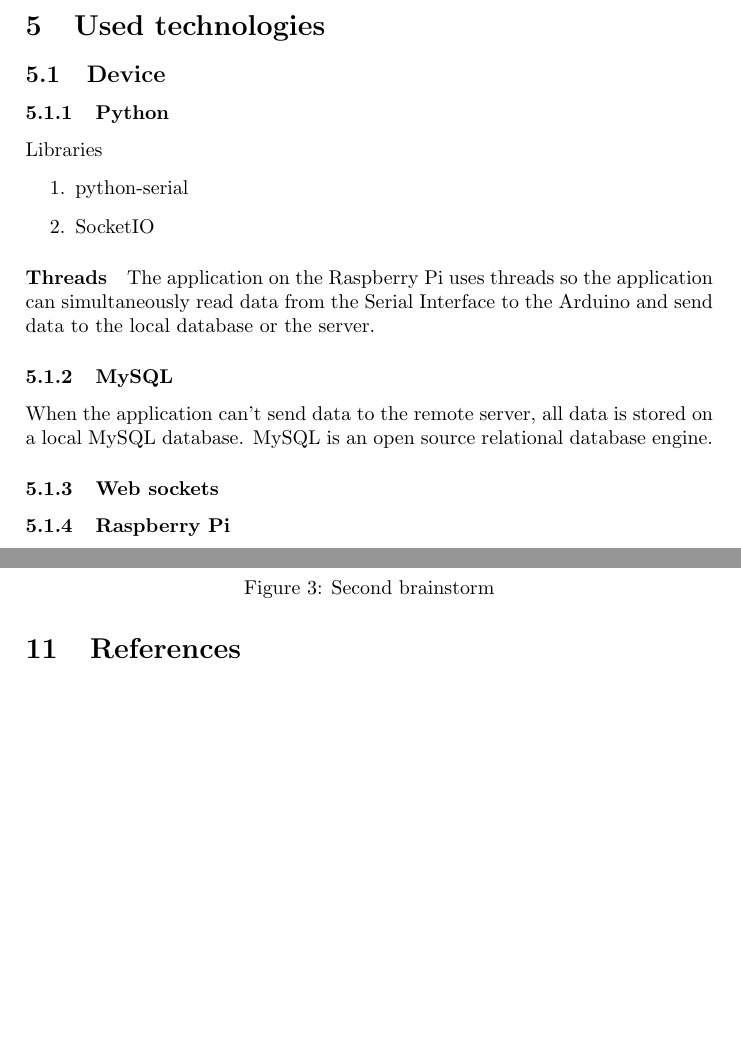
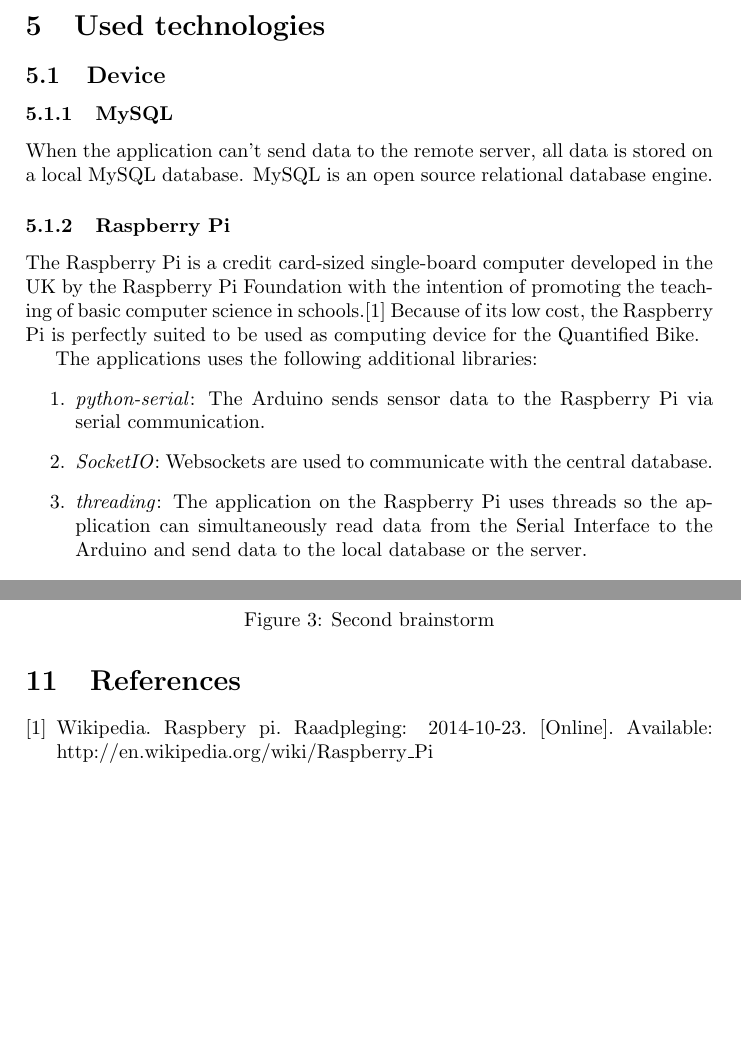
Before and after one commit to po3-cwa3/po3-progress-report, a LaTeX document (report.tex, which reads technologies/sec.tex): two parts of pages 8 and 12 of 12, joined at a grey line, cut so that both start at the same text, the shorter picture padded with empty space. Compiled offline with pdfLaTeX.

Commit message:
Add technologies for device

```diff
--- a/technologies/sec.tex
+++ b/technologies/sec.tex
@@ -1,17 +1,20 @@
 \section{Used technologies}
 \subsection{Device}
-\subsubsection{Python}
-Libraries
-\begin{enumerate}
- \item python-serial
- \item SocketIO
-\end{enumerate}
-\paragraph{Threads}
-The application on the Raspberry Pi uses threads so the application can simultaneously read data from the Serial Interface to the Arduino and send data to the local database or the server.
 \subsubsection{MySQL}
 When the application can't send data to the remote server, all data is stored on a local MySQL database. MySQL is an open source relational database engine.
-\subsubsection{Web sockets}
+
 \subsubsection{Raspberry Pi}
+
+The Raspberry Pi is a credit card-sized single-board computer developed in the UK by the Raspberry Pi Foundation with the intention of promoting the teaching of basic computer science in schools.\cite{RaspberryWikipedia}
+Because of its low cost, the Raspberry Pi is perfectly suited to be used as computing device for the Quantified Bike.
+
+The applications uses the following additional libraries:
+\begin{enumerate}
+ \item \textit{python-serial}: The Arduino sends sensor data to the Raspberry Pi via serial communication.
+ \item \textit{SocketIO}: Websockets are used to communicate with the central database.
+ \item \textit{threading}: The application on the Raspberry Pi uses threads so the application can simultaneously read data from the Serial Interface to the Arduino and send data to the local database or the server.
+\end{enumerate}
+
 \subsubsection{Arduino Nano}
 Libraries
 \begin{enumerate}
```
Also changed, not shown: referenties.bib (added, +7 -0 lines), report.pdf.
